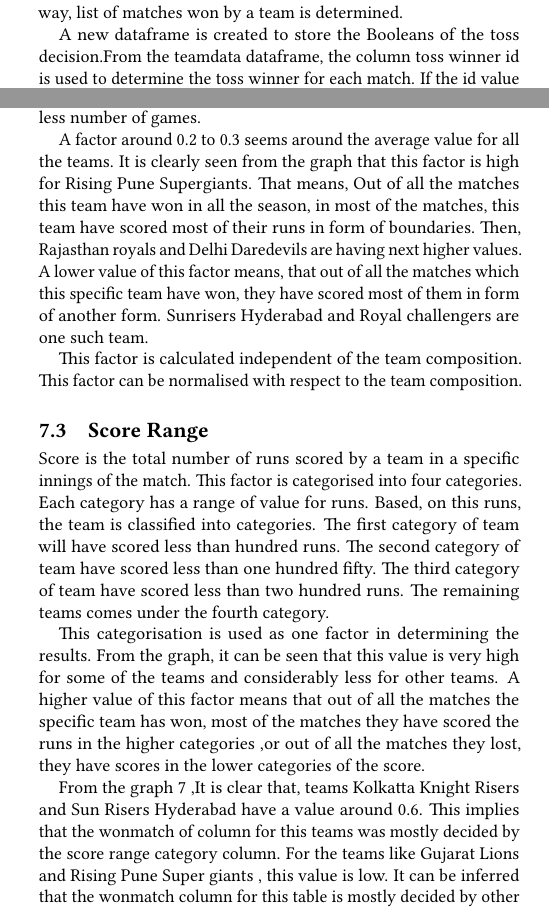
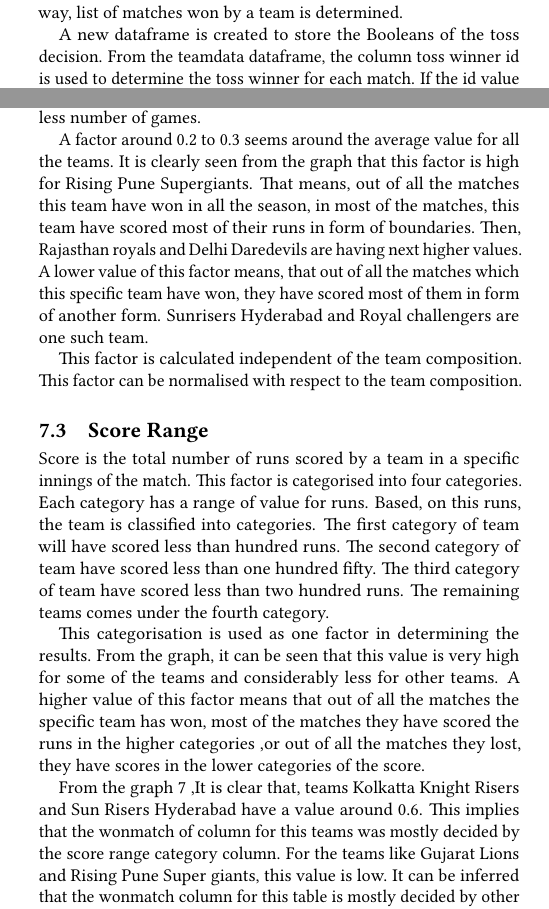
Before and after one commit to bigdata-i523/hid228, a LaTeX paper (project/report.tex): two parts of the columns of pages 2 and 4 of 10, joined at a grey line, cut so that both start at the same text. Compiled offline with pdfLaTeX.

Commit message:
grammmar corrections

```diff
--- a/project/report.tex
+++ b/project/report.tex
@@ -147,7 +147,7 @@
 Score Composition composition is the combination of different ways of getting runs. For any high scoring and successful game, a team will have to score runs at faster rate. Hence, scoring runs in form of boundaries will help a team a lot in turning the match in their favour.  In the graph \ref{f:BoundariesMajority} , Contribution of this factor against each team is plotted. This graph summarises the contribution towards of the score composition factor towards the factor. This factor is very high for Kochi Tuskers team, because they have played considerably less number of games.
 
 
-A factor around 0.2 to 0.3 seems around the average value for all the teams. It is clearly seen from the graph that this factor is high for Rising Pune Supergiants. That means, Out of all the matches this team have won in all the season, in most of the matches, this team have scored most of their runs in form of boundaries.  Then, Rajasthan royals and Delhi Daredevils are having next higher values. A lower value of this factor means, that out of all the matches which this specific team have won, they have scored most of them in form of another form. Sunrisers Hyderabad and Royal challengers are one such team.
+A factor around 0.2 to 0.3 seems around the average value for all the teams. It is clearly seen from the graph that this factor is high for Rising Pune Supergiants. That means, out of all the matches this team have won in all the season, in most of the matches, this team have scored most of their runs in form of boundaries.  Then, Rajasthan royals and Delhi Daredevils are having next higher values. A lower value of this factor means, that out of all the matches which this specific team have won, they have scored most of them in form of another form. Sunrisers Hyderabad and Royal challengers are one such team.
 
 
 This factor is calculated independent of the team composition. This factor can be normalised with respect to the team composition.
```
Also changed, not shown: project/report.tex (10 more changed lines).
